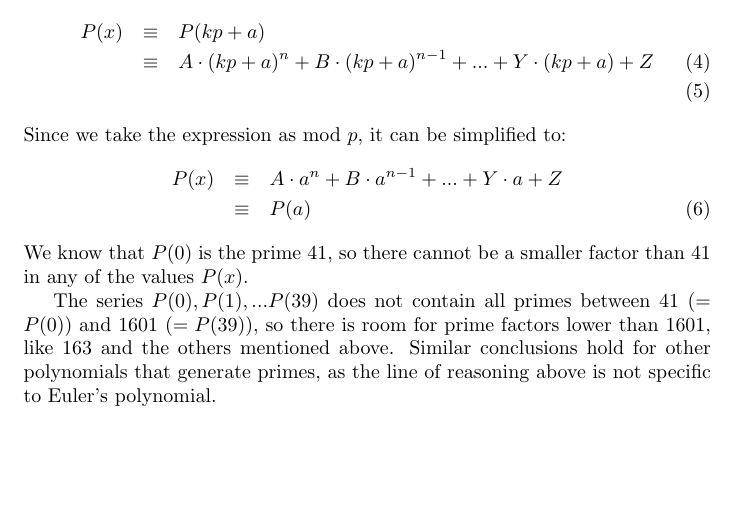
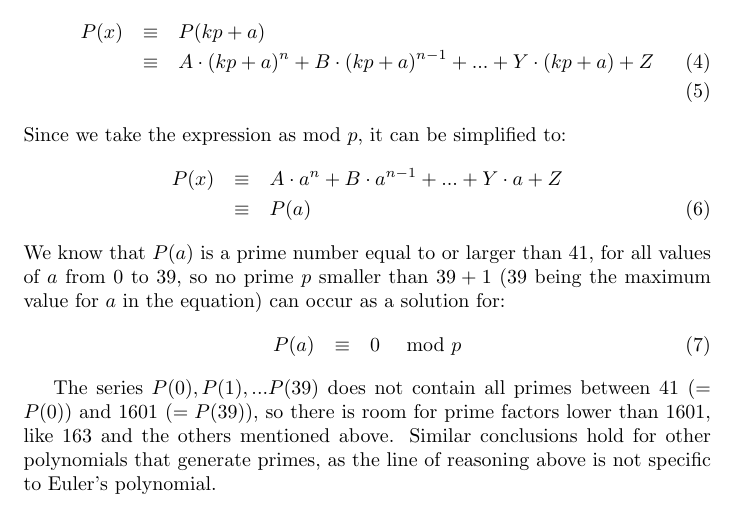
Before and after one commit to arjenmarkus/wisconst, a LaTeX document (src/prime-generating-polynomial/prime-generating-polynomial.tex): part of page 3 of 3, cut so that both start at the same text, the shorter picture padded with empty space. Compiled offline with pdfLaTeX.

Commit message:
Correct the text for the last bit of proof
Clarify the lightweight proof regarding small (prime) factors.

```diff
--- a/src/prime-generating-polynomial/prime-generating-polynomial.tex
+++ b/src/prime-generating-polynomial/prime-generating-polynomial.tex
@@ -106,7 +106,11 @@ Since we take the expression as $\textrm{mod}~p$, it can be simplified to:
 \nonumber    P(x) &\equiv& A \cdot a^n + B \cdot a^{n-1} + ... + Y \cdot a + Z \\
                   &\equiv& P(a)
 \end{eqnarray}
-We know that $P(0)$ is the prime 41, so there cannot be a smaller factor than 41 in any of the values $P(x)$.
+We know that $P(a)$ is a prime number equal to or larger than 41, for all values of $a$ from 0 to 39, so no prime $p$ smaller than $39+1$ (39 being the maximum value for $a$
+in the equation) can occur as a solution for:
+\begin{eqnarray}
+            P(a) &\equiv& 0 ~~~~\textrm{mod}~p
+\end{eqnarray}
 
 The series $P(0), P(1), ... P(39)$ does not contain all primes between 41 ($= P(0)$) and 1601 ($= P(39)$), so there is room for prime factors
 lower than 1601, like 163 and the others mentioned above. Similar conclusions hold for other polynomials that generate primes, as the line
```
Also changed, not shown: doc/prime-generating-polynomial.pdf.
